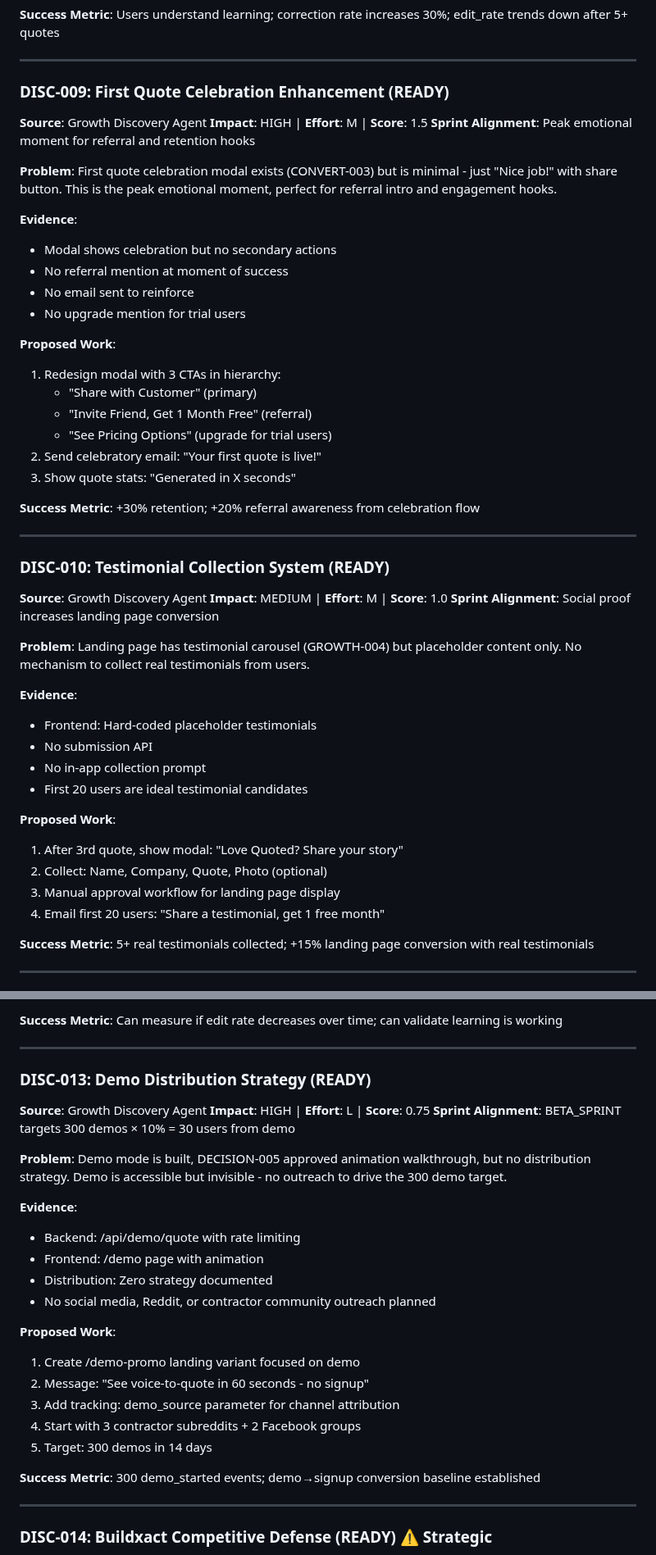
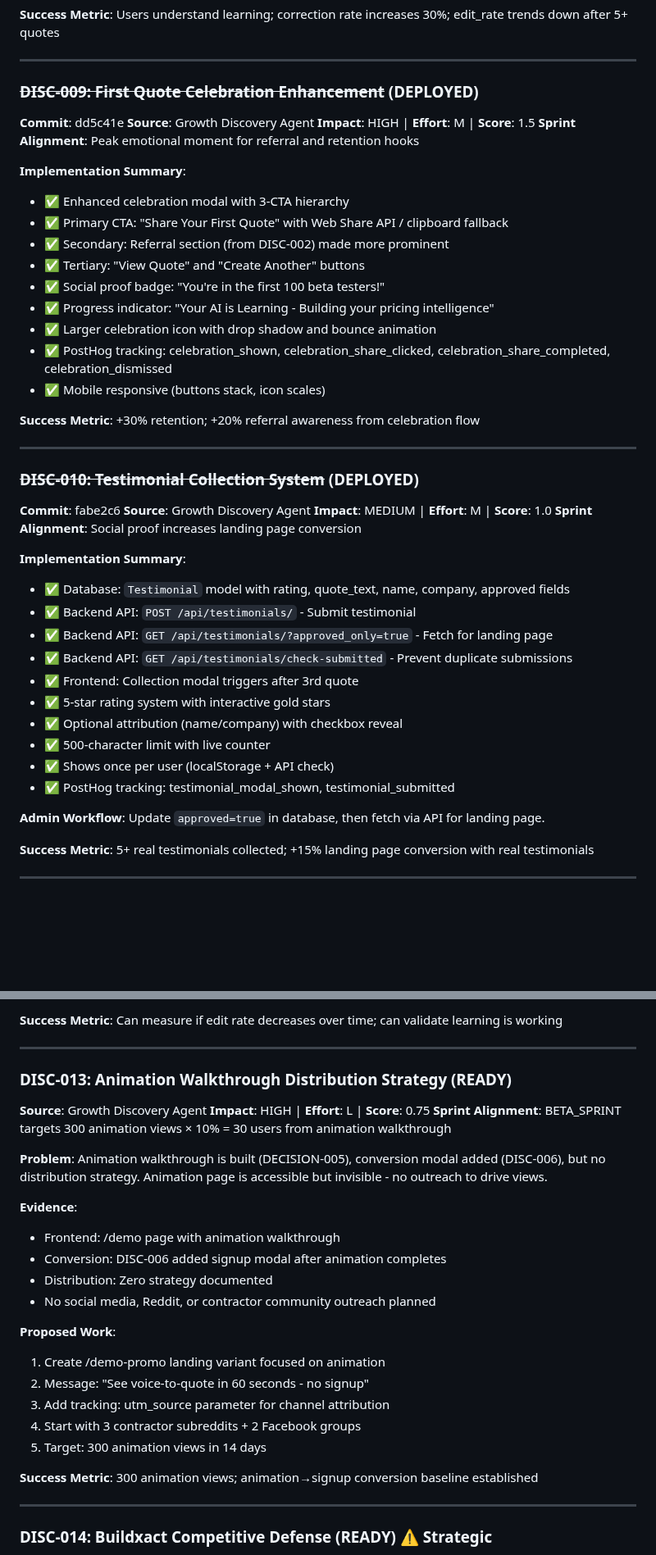
Before and after one commit to eddiesanjuan/quotedIT, a Markdown page: ENGINEERING_STATE.md, 2 parts joined by grey strips. Shown at 82% size. Rendered like a GitHub page; blank space fills up the shorter version.

Commit message:
Update: Mark DISC-007, DISC-009, DISC-010 as DEPLOYED + clarify animation vs demo

```diff
--- a/ENGINEERING_STATE.md
+++ b/ENGINEERING_STATE.md
@@ -1289,51 +1293,48 @@ GET /api/billing/plans - Available pricing (public)
 
 ---
 
-### DISC-009: First Quote Celebration Enhancement (READY)
-
+### ~~DISC-009: First Quote Celebration Enhancement~~ (DEPLOYED)
+
+**Commit**: dd5c41e
 **Source**: Growth Discovery Agent
 **Impact**: HIGH | **Effort**: M | **Score**: 1.5
 **Sprint Alignment**: Peak emotional moment for referral and retention hooks
 
-**Problem**: First quote celebration modal exists (CONVERT-003) but is minimal - just "Nice job!" with share button. This is the peak emotional moment, perfect for referral intro and engagement hooks.
-
-**Evidence**:
-- Modal shows celebration but no secondary actions
-- No referral mention at moment of success
-- No email sent to reinforce
-- No upgrade mention for trial users
-
-**Proposed Work**:
-1. Redesign modal with 3 CTAs in hierarchy:
-   - "Share with Customer" (primary)
-   - "Invite Friend, Get 1 Month Free" (referral)
-   - "See Pricing Options" (upgrade for trial users)
-2. Send celebratory email: "Your first quote is live!"
-3. Show quote stats: "Generated in X seconds"
+**Implementation Summary**:
+- ✅ Enhanced celebration modal with 3-CTA hierarchy
+- ✅ Primary CTA: "Share Your First Quote" with Web Share API / clipboard fallback
+- ✅ Secondary: Referral section (from DISC-002) made more prominent
+- ✅ Tertiary: "View Quote" and "Create Another" buttons
+- ✅ Social proof badge: "You're in the first 100 beta testers!"
+- ✅ Progress indicator: "Your AI is Learning - Building your pricing intelligence"
+- ✅ Larger celebration icon with drop shadow and bounce animation
+- ✅ PostHog tracking: celebration_shown, celebration_share_clicked, celebration_share_completed, celebration_dismissed
+- ✅ Mobile responsive (buttons stack, icon scales)
 
 **Success Metric**: +30% retention; +20% referral awareness from celebration flow
 
 ---
 
-### DISC-010: Testimonial Collection System (READY)
-
+### ~~DISC-010: Testimonial Collection System~~ (DEPLOYED)
+
+**Commit**: fabe2c6
 **Source**: Growth Discovery Agent
 **Impact**: MEDIUM | **Effort**: M | **Score**: 1.0
 **Sprint Alignment**: Social proof increases landing page conversion
 
-**Problem**: Landing page has testimonial carousel (GROWTH-004) but placeholder content only. No mechanism to collect real testimonials from users.
-
-**Evidence**:
-- Frontend: Hard-coded placeholder testimonials
-- No submission API
-- No in-app collection prompt
-- First 20 users are ideal testimonial candidates
-
-**Proposed Work**:
-1. After 3rd quote, show modal: "Love Quoted? Share your story"
-2. Collect: Name, Company, Quote, Photo (optional)
-3. Manual approval workflow for landing page display
-4. Email first 20 users: "Share a testimonial, get 1 free month"
+**Implementation Summary**:
+- ✅ Database: `Testimonial` model with rating, quote_text, name, company, approved fields
+- ✅ Backend API: `POST /api/testimonials/` - Submit testimonial
+- ✅ Backend API: `GET /api/testimonials/?approved_only=true` - Fetch for landing page
+- ✅ Backend API: `GET /api/testimonials/check-submitted` - Prevent duplicate submissions
+- ✅ Frontend: Collection modal triggers after 3rd quote
+- ✅ 5-star rating system with interactive gold stars
+- ✅ Optional attribution (name/company) with checkbox reveal
+- ✅ 500-character limit with live counter
+- ✅ Shows once per user (localStorage + API check)
+- ✅ PostHog tracking: testimonial_modal_shown, testimonial_submitted
+
+**Admin Workflow**: Update `approved=true` in database, then fetch via API for landing page.
 
 **Success Metric**: 5+ real testimonials collected; +15% landing page conversion with real testimonials
 
@@ -1386,28 +1387,28 @@ GET /api/billing/plans - Available pricing (public)
 
 ---
 
-### DISC-013: Demo Distribution Strategy (READY)
+### DISC-013: Animation Walkthrough Distribution Strategy (READY)
 
 **Source**: Growth Discovery Agent
 **Impact**: HIGH | **Effort**: L | **Score**: 0.75
-**Sprint Alignment**: BETA_SPRINT targets 300 demos × 10% = 30 users from demo
-
-**Problem**: Demo mode is built, DECISION-005 approved animation walkthrough, but no distribution strategy. Demo is accessible but invisible - no outreach to drive the 300 demo target.
+**Sprint Alignment**: BETA_SPRINT targets 300 animation views × 10% = 30 users from animation walkthrough
+
+**Problem**: Animation walkthrough is built (DECISION-005), conversion modal added (DISC-006), but no distribution strategy. Animation page is accessible but invisible - no outreach to drive views.
 
 **Evidence**:
-- Backend: /api/demo/quote with rate limiting
-- Frontend: /demo page with animation
+- Frontend: /demo page with animation walkthrough
+- Conversion: DISC-006 added signup modal after animation completes
 - Distribution: Zero strategy documented
 - No social media, Reddit, or contractor community outreach planned
 
 **Proposed Work**:
-1. Create /demo-promo landing variant focused on demo
+1. Create /demo-promo landing variant focused on animation
 2. Message: "See voice-to-quote in 60 seconds - no signup"
-3. Add tracking: demo_source parameter for channel attribution
+3. Add tracking: utm_source parameter for channel attribution
 4. Start with 3 contractor subreddits + 2 Facebook groups
-5. Target: 300 demos in 14 days
-
-**Success Metric**: 300 demo_started events; demo→signup conversion baseline established
+5. Target: 300 animation views in 14 days
+
+**Success Metric**: 300 animation views; animation→signup conversion baseline established
 
 ---
 
```
Also changed, not shown: other parts of ENGINEERING_STATE.md (+28 -24 lines), ACTION_LOG.md (+7 -2 lines).
